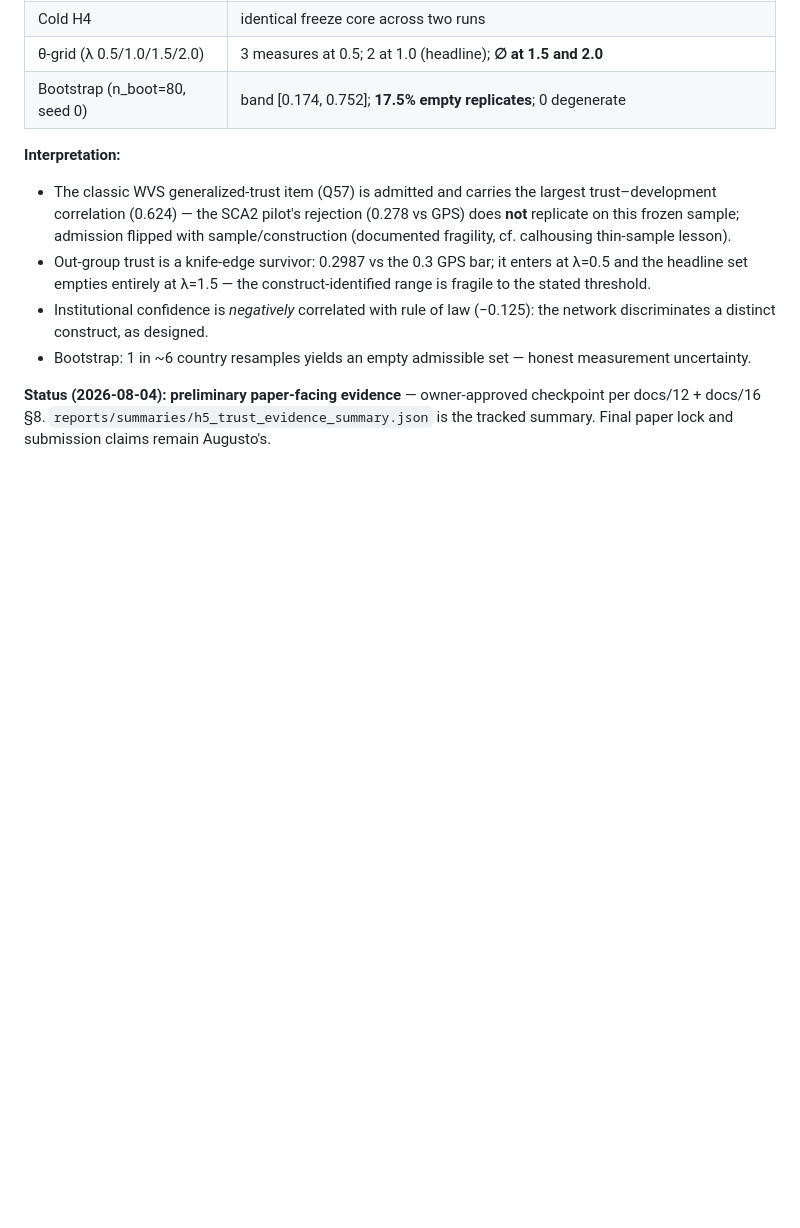
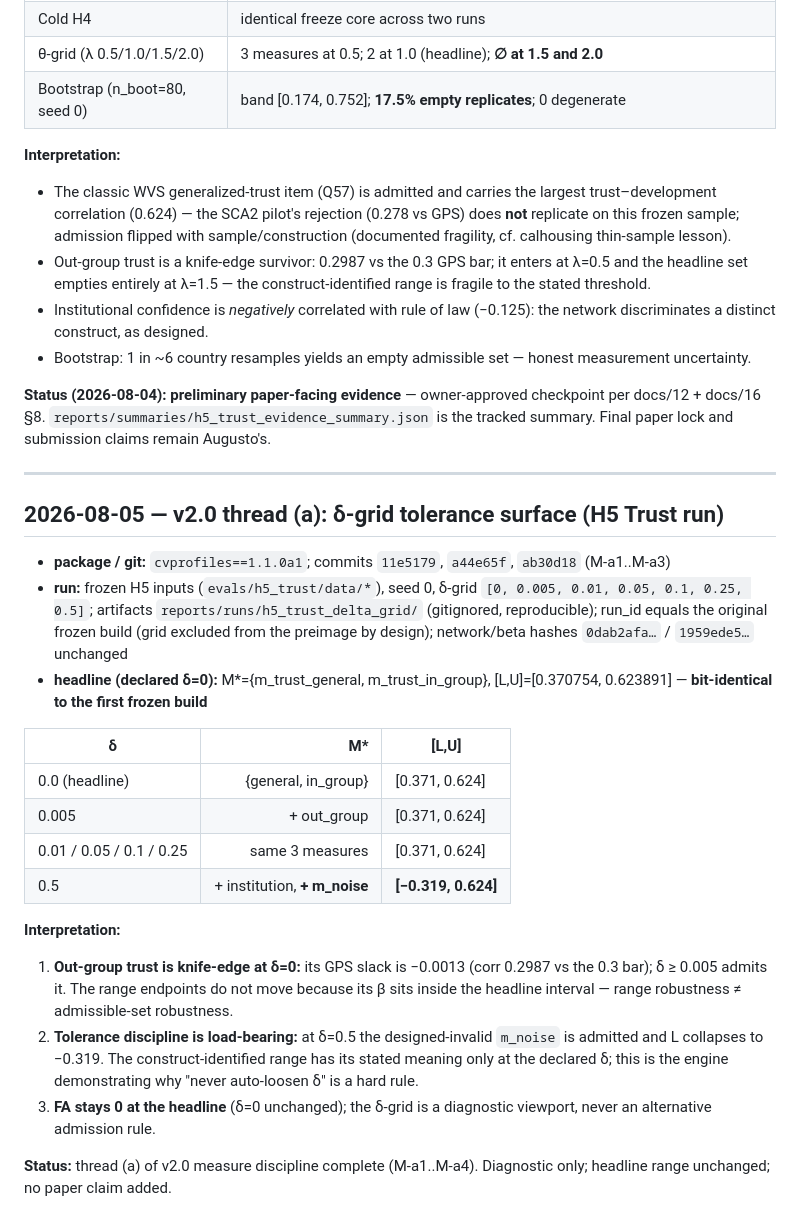
Before and after one commit to Bonorinoa/cvprofiles, a Markdown page: docs/13_Evaluations_Log.md, the part around the change. Rendered like a GitHub page; blank space fills up the shorter version.

```diff
--- a/docs/13_Evaluations_Log.md
+++ b/docs/13_Evaluations_Log.md
@@ -418,3 +418,25 @@ Same branch and audit; `verify_audit.py` extended pre-merge with three probes
 **Status (2026-08-04):** **preliminary paper-facing evidence** — owner-approved
 checkpoint per docs/12 + docs/16 §8. `reports/summaries/h5_trust_evidence_summary.json`
 is the tracked summary. Final paper lock and submission claims remain Augusto's.
+
+---
+
+## 2026-08-05 — v2.0 thread (a): δ-grid tolerance surface (H5 Trust run)
+
+- **package / git:** `cvprofiles==1.1.0a1`; commits `11e5179`, `a44e65f`, `ab30d18` (M-a1..M-a3)
+- **run:** frozen H5 inputs (`evals/h5_trust/data/*`), seed 0, δ-grid `[0, 0.005, 0.01, 0.05, 0.1, 0.25, 0.5]`; artifacts `reports/runs/h5_trust_delta_grid/` (gitignored, reproducible); run_id equals the original frozen build (grid excluded from the preimage by design); network/beta hashes `0dab2afa…` / `1959ede5…` unchanged
+- **headline (declared δ=0):** M\*={m_trust_general, m_trust_in_group}, [L,U]=[0.370754, 0.623891] — **bit-identical to the first frozen build**
+
+| δ | M\* | [L,U] |
+|---|---:|---|
+| 0.0 (headline) | {general, in_group} | [0.371, 0.624] |
+| 0.005 | + out_group | [0.371, 0.624] |
+| 0.01 / 0.05 / 0.1 / 0.25 | same 3 measures | [0.371, 0.624] |
+| 0.5 | + institution, **+ m_noise** | **[−0.319, 0.624]** |
+
+**Interpretation:**
+1. **Out-group trust is knife-edge at δ=0:** its GPS slack is −0.0013 (corr 0.2987 vs the 0.3 bar); δ ≥ 0.005 admits it. The range endpoints do not move because its β sits inside the headline interval — range robustness ≠ admissible-set robustness.
+2. **Tolerance discipline is load-bearing:** at δ=0.5 the designed-invalid `m_noise` is admitted and L collapses to −0.319. The construct-identified range has its stated meaning only at the declared δ; this is the engine demonstrating why "never auto-loosen δ" is a hard rule.
+3. **FA stays 0 at the headline** (δ=0 unchanged); the δ-grid is a diagnostic viewport, never an alternative admission rule.
+
+**Status:** thread (a) of v2.0 measure discipline complete (M-a1..M-a4). Diagnostic only; headline range unchanged; no paper claim added.
```
Also changed, not shown: docs/12_Decision_Engineering_Log.md (+13 -0 lines), docs/18_Measure_Discipline_Plan.md (+3 -1 lines).
